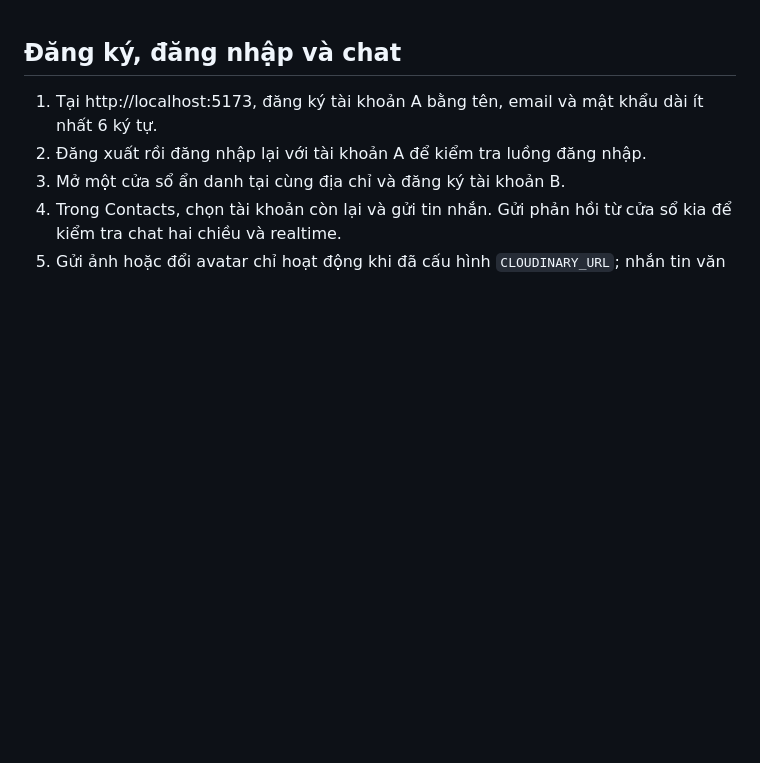
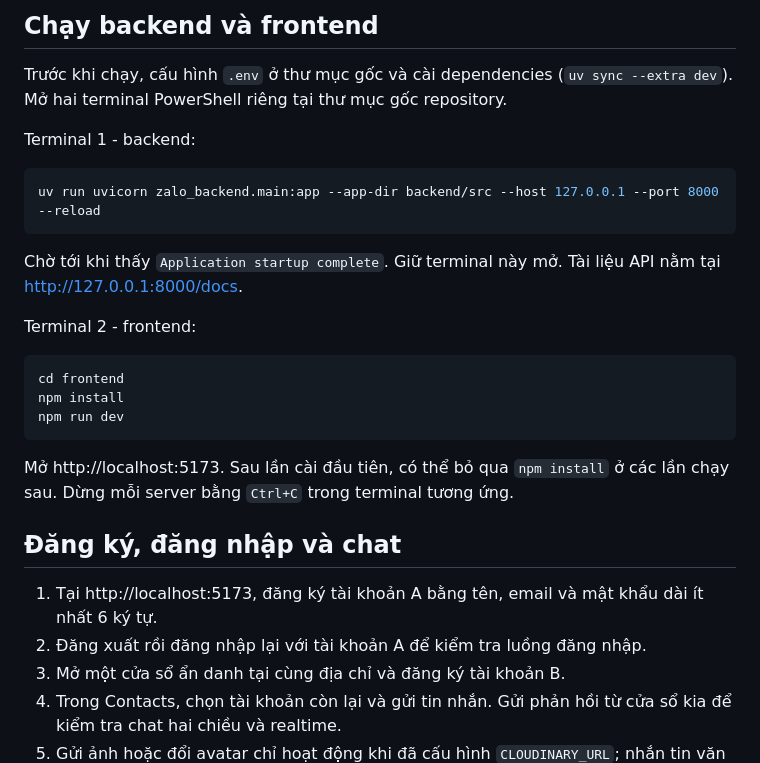
Before and after one commit to TraanDdat/RealTimeChat_WEB_APP_SoftwareArchitecture_Subject, a Markdown page: howToRun.md, the part around the change. Drawn GitHub-style; blank space fills up the shorter version.

Commit message:
update md

````diff
--- a/howToRun.md
+++ b/howToRun.md
@@ -1,4 +1,24 @@
+## Chạy backend và frontend
 
+Trước khi chạy, cấu hình `.env` ở thư mục gốc và cài dependencies (`uv sync --extra dev`). Mở hai terminal PowerShell riêng tại thư mục gốc repository.
+
+Terminal 1 - backend:
+
+```powershell
+uv run uvicorn zalo_backend.main:app --app-dir backend/src --host 127.0.0.1 --port 8000 --reload
+```
+
+Chờ tới khi thấy `Application startup complete`. Giữ terminal này mở. Tài liệu API nằm tại http://127.0.0.1:8000/docs.
+
+Terminal 2 - frontend:
+
+```powershell
+cd frontend
+npm install
+npm run dev
+```
+
+Mở http://localhost:5173. Sau lần cài đầu tiên, có thể bỏ qua `npm install` ở các lần chạy sau. Dừng mỗi server bằng `Ctrl+C` trong terminal tương ứng.
 
 ##  Đăng ký, đăng nhập và chat
 
````
